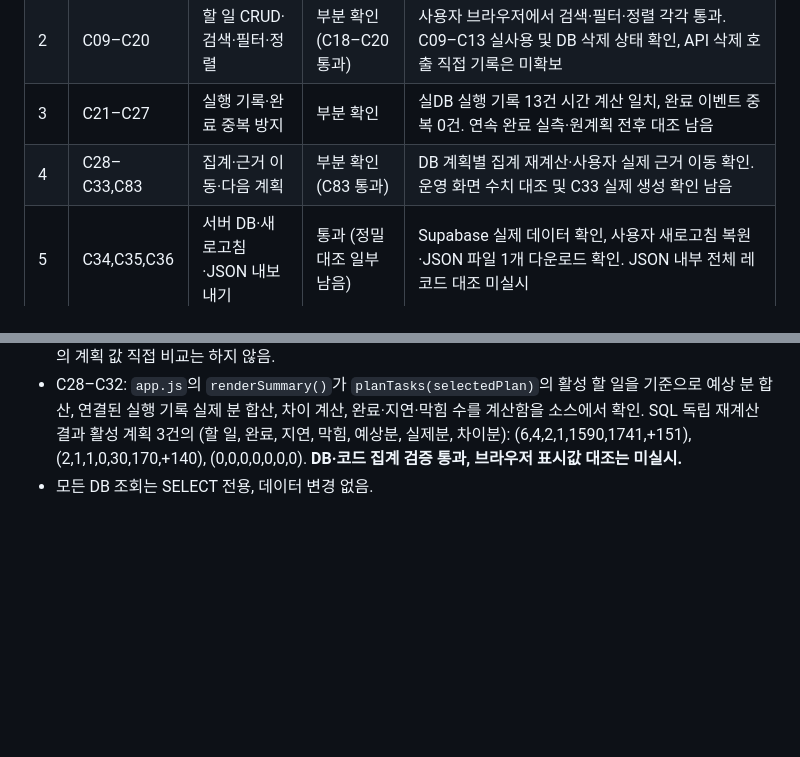
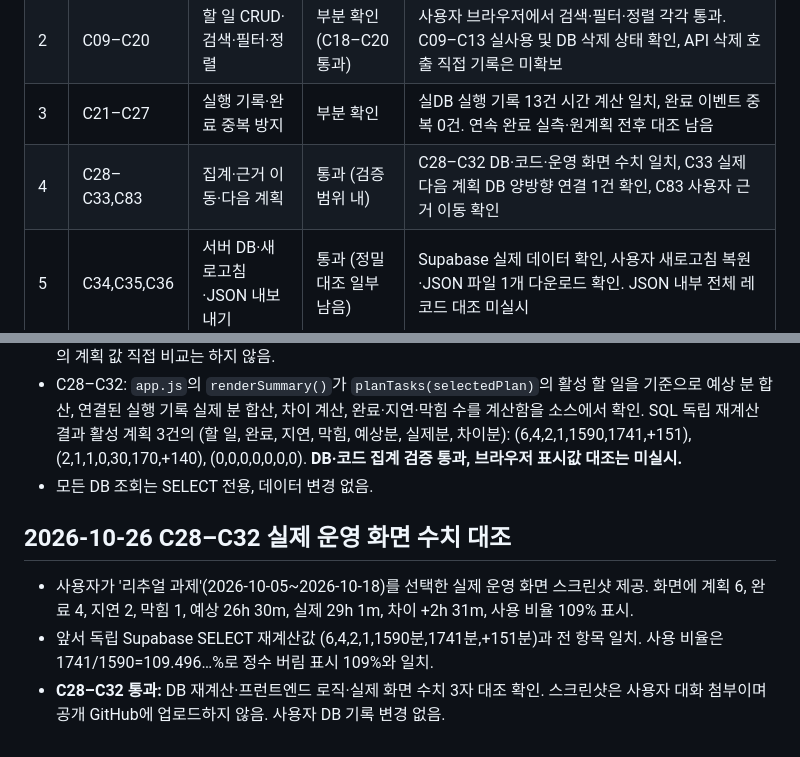
Before and after one commit to jennajiminkim/plandosee-web-diary, a Markdown page: evidence/verification-checklist.md, 2 parts joined by grey strips. Rendered like a GitHub page; blank space fills up the shorter version.

Commit message:
docs(task6): confirm C28-C32 production UI totals against database

```diff
--- a/evidence/verification-checklist.md
+++ b/evidence/verification-checklist.md
@@ -7,7 +7,7 @@
 | 1 | C04–C08 | 계획 필수값·수정 이력 | 부분 확인 | 실제 DB의 활성 계획 2개 필수값 확인, 버전 6건. 이전값 상세 비교 및 실제 편집 검증 남음 |
 | 2 | C09–C20 | 할 일 CRUD·검색·필터·정렬 | 부분 확인 (C18–C20 통과) | 사용자 브라우저에서 검색·필터·정렬 각각 통과. C09–C13 실사용 및 DB 삭제 상태 확인, API 삭제 호출 직접 기록은 미확보 |
 | 3 | C21–C27 | 실행 기록·완료 중복 방지 | 부분 확인 | 실DB 실행 기록 13건 시간 계산 일치, 완료 이벤트 중복 0건. 연속 완료 실측·원계획 전후 대조 남음 |
-| 4 | C28–C33,C83 | 집계·근거 이동·다음 계획 | 부분 확인 (C83 통과) | DB 계획별 집계 재계산·사용자 실제 근거 이동 확인. 운영 화면 수치 대조 및 C33 실제 생성 확인 남음 |
+| 4 | C28–C33,C83 | 집계·근거 이동·다음 계획 | 통과 (검증 범위 내) | C28–C32 DB·코드·운영 화면 수치 일치, C33 실제 다음 계획 DB 양방향 연결 1건 확인, C83 사용자 근거 이동 확인 |
 | 5 | C34,C35,C36 | 서버 DB·새로고침·JSON 내보내기 | 통과 (정밀 대조 일부 남음) | Supabase 실제 데이터 확인, 사용자 새로고침 복원·JSON 파일 1개 다운로드 확인. JSON 내부 전체 레코드 대조 미실시 |
 | 5 | C57,C58 | XSS·비밀값 검사 | 통과 (검사 범위 내) | 실제 스크립트 문자열 저장·재열기 무실행, HTML/JS/CSS/응답/콘솔·Git 커밋 패턴 검사 |
 | 5 | C78–C82 | 실제 자료·집계·공개 안내 | 통과 (공개 안내 코드·모의 UI) | 실DB 활성 계획 2개, 연결 할 일 최대 5개, 실행 기록 13개, 0 아닌 집계, 공개 안내 코드 확인 |
@@ -184,3 +184,9 @@
 - C27: 실행 기록 13건 모두 유효한 할 일을 참조, 그중 8건은 계획에 연결된 할 일의 기록. 과거 계획 수정 이력 6건은 모두 유효한 계획 참조. 원래 계획과 실행 기록을 별도 데이터로 보존하는 구조 확인. 단일 실행 저장 전후의 계획 값 직접 비교는 하지 않음.
 - C28–C32: `app.js`의 `renderSummary()`가 `planTasks(selectedPlan)`의 활성 할 일을 기준으로 예상 분 합산, 연결된 실행 기록 실제 분 합산, 차이 계산, 완료·지연·막힘 수를 계산함을 소스에서 확인. SQL 독립 재계산 결과 활성 계획 3건의 (할 일, 완료, 지연, 막힘, 예상분, 실제분, 차이분): (6,4,2,1,1590,1741,+151), (2,1,1,0,30,170,+140), (0,0,0,0,0,0,0). **DB·코드 집계 검증 통과, 브라우저 표시값 대조는 미실시.**
 - 모든 DB 조회는 SELECT 전용, 데이터 변경 없음.
+
+## 2026-10-26 C28–C32 실제 운영 화면 수치 대조
+
+- 사용자가 '리추얼 과제'(2026-10-05~2026-10-18)를 선택한 실제 운영 화면 스크린샷 제공. 화면에 계획 6, 완료 4, 지연 2, 막힘 1, 예상 26h 30m, 실제 29h 1m, 차이 +2h 31m, 사용 비율 109% 표시.
+- 앞서 독립 Supabase SELECT 재계산값 (6,4,2,1,1590분,1741분,+151분)과 전 항목 일치. 사용 비율은 1741/1590=109.496…%로 정수 버림 표시 109%와 일치.
+- **C28–C32 통과:** DB 재계산·프런트엔드 로직·실제 화면 수치 3자 대조 확인. 스크린샷은 사용자 대화 첨부이며 공개 GitHub에 업로드하지 않음. 사용자 DB 기록 변경 없음.
```
